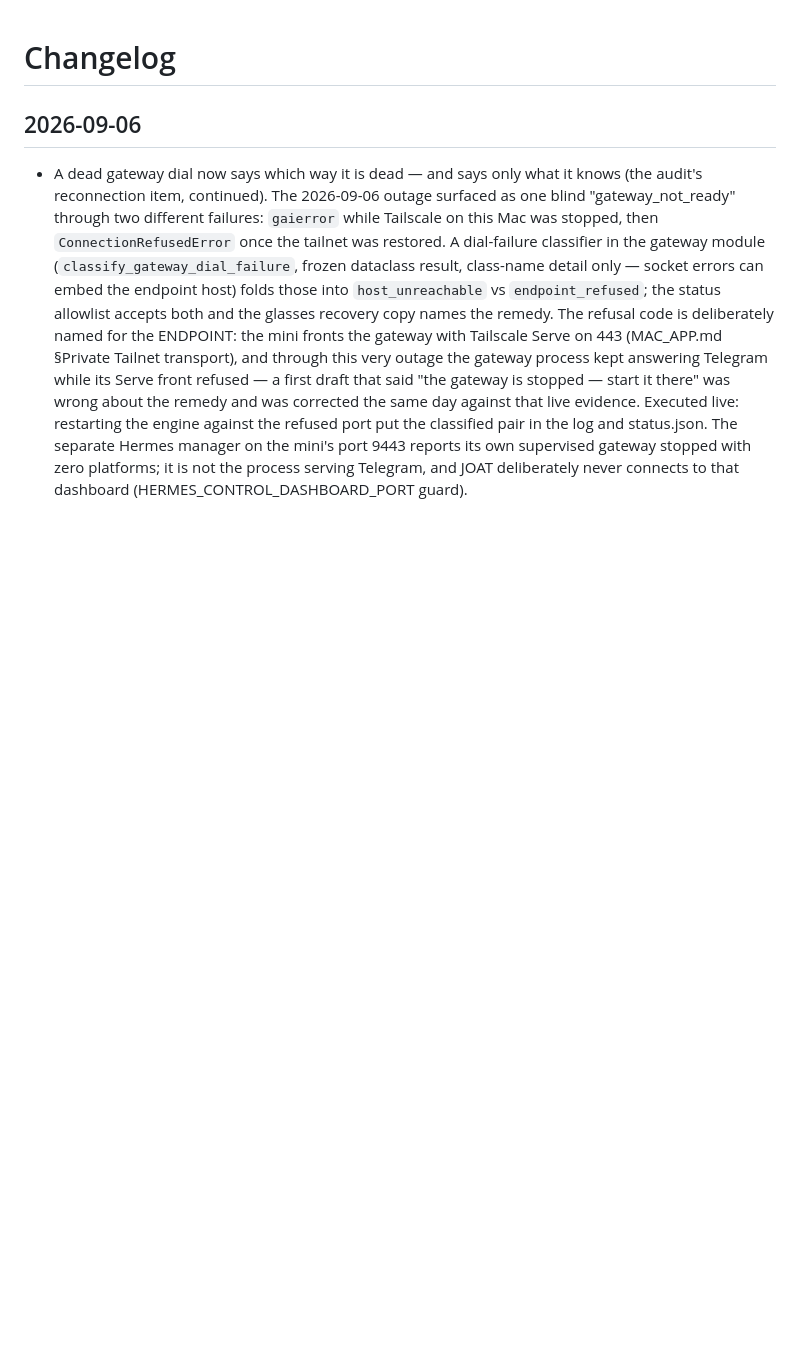
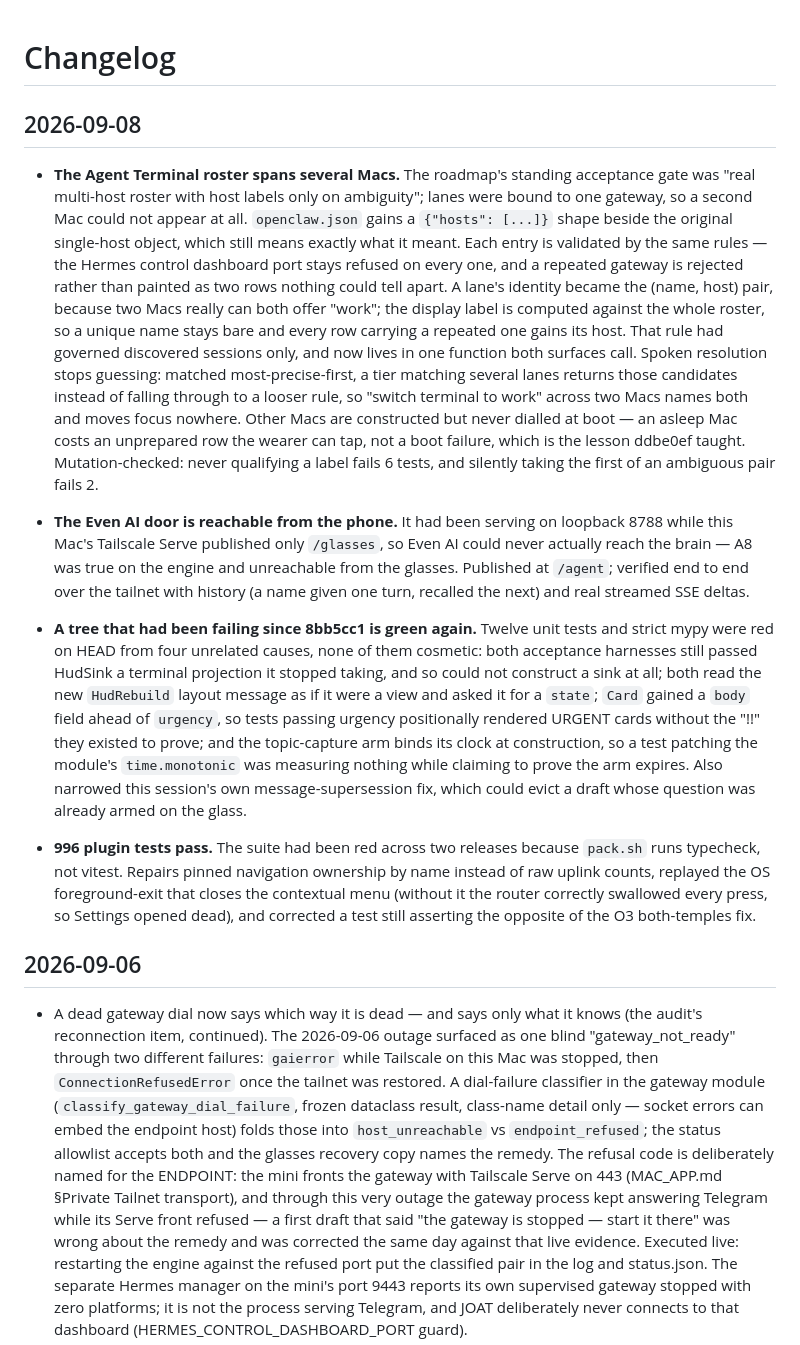
Before and after one commit to LopeWale/joatGlass, a Markdown page: Changelog.md, the part around the change. GitHub-like rendering; blank space fills up the shorter version.

Commit message:
docs: record multi-host discovery, the published Even AI door, and the tree repairs
Co-Authored-By: Claude Opus 5 <noreply@anthropic.com>

```diff
--- a/Changelog.md
+++ b/Changelog.md
@@ -1,4 +1,55 @@
 # Changelog
+
+## 2026-09-08
+
+- **The Agent Terminal roster spans several Macs.** The roadmap's standing
+  acceptance gate was "real multi-host roster with host labels only on
+  ambiguity"; lanes were bound to one gateway, so a second Mac could not
+  appear at all. `openclaw.json` gains a `{"hosts": [...]}` shape beside the
+  original single-host object, which still means exactly what it meant. Each
+  entry is validated by the same rules — the Hermes control dashboard port
+  stays refused on every one, and a repeated gateway is rejected rather than
+  painted as two rows nothing could tell apart. A lane's identity became the
+  (name, host) pair, because two Macs really can both offer "work"; the
+  display label is computed against the whole roster, so a unique name stays
+  bare and every row carrying a repeated one gains its host. That rule had
+  governed discovered sessions only, and now lives in one function both
+  surfaces call. Spoken resolution stops guessing: matched
+  most-precise-first, a tier matching several lanes returns those candidates
+  instead of falling through to a looser rule, so "switch terminal to work"
+  across two Macs names both and moves focus nowhere. Other Macs are
+  constructed but never dialled at boot — an asleep Mac costs an unprepared
+  row the wearer can tap, not a boot failure, which is the lesson ddbe0ef
+  taught. Mutation-checked: never qualifying a label fails 6 tests, and
+  silently taking the first of an ambiguous pair fails 2.
+
+- **The Even AI door is reachable from the phone.** It had been serving on
+  loopback 8788 while this Mac's Tailscale Serve published only `/glasses`,
+  so Even AI could never actually reach the brain — A8 was true on the
+  engine and unreachable from the glasses. Published at `/agent`; verified
+  end to end over the tailnet with history (a name given one turn, recalled
+  the next) and real streamed SSE deltas.
+
+- **A tree that had been failing since 8bb5cc1 is green again.** Twelve unit
+  tests and strict mypy were red on HEAD from four unrelated causes, none of
+  them cosmetic: both acceptance harnesses still passed HudSink a terminal
+  projection it stopped taking, and so could not construct a sink at all;
+  both read the new `HudRebuild` layout message as if it were a view and
+  asked it for a `state`; `Card` gained a `body` field ahead of `urgency`,
+  so tests passing urgency positionally rendered URGENT cards without the
+  "!!" they existed to prove; and the topic-capture arm binds its clock at
+  construction, so a test patching the module's `time.monotonic` was
+  measuring nothing while claiming to prove the arm expires. Also narrowed
+  this session's own message-supersession fix, which could evict a draft
+  whose question was already armed on the glass.
+
+- **996 plugin tests pass.** The suite had been red across two releases
+  because `pack.sh` runs typecheck, not vitest. Repairs pinned navigation
+  ownership by name instead of raw uplink counts, replayed the OS
+  foreground-exit that closes the contextual menu (without it the router
+  correctly swallowed every press, so Settings opened dead), and corrected a
+  test still asserting the opposite of the O3 both-temples fix.
+
 
 ## 2026-09-06
 
```
Also changed, not shown: docs/AGENT_TERMINAL_ROADMAP.md (+9 -2 lines).
